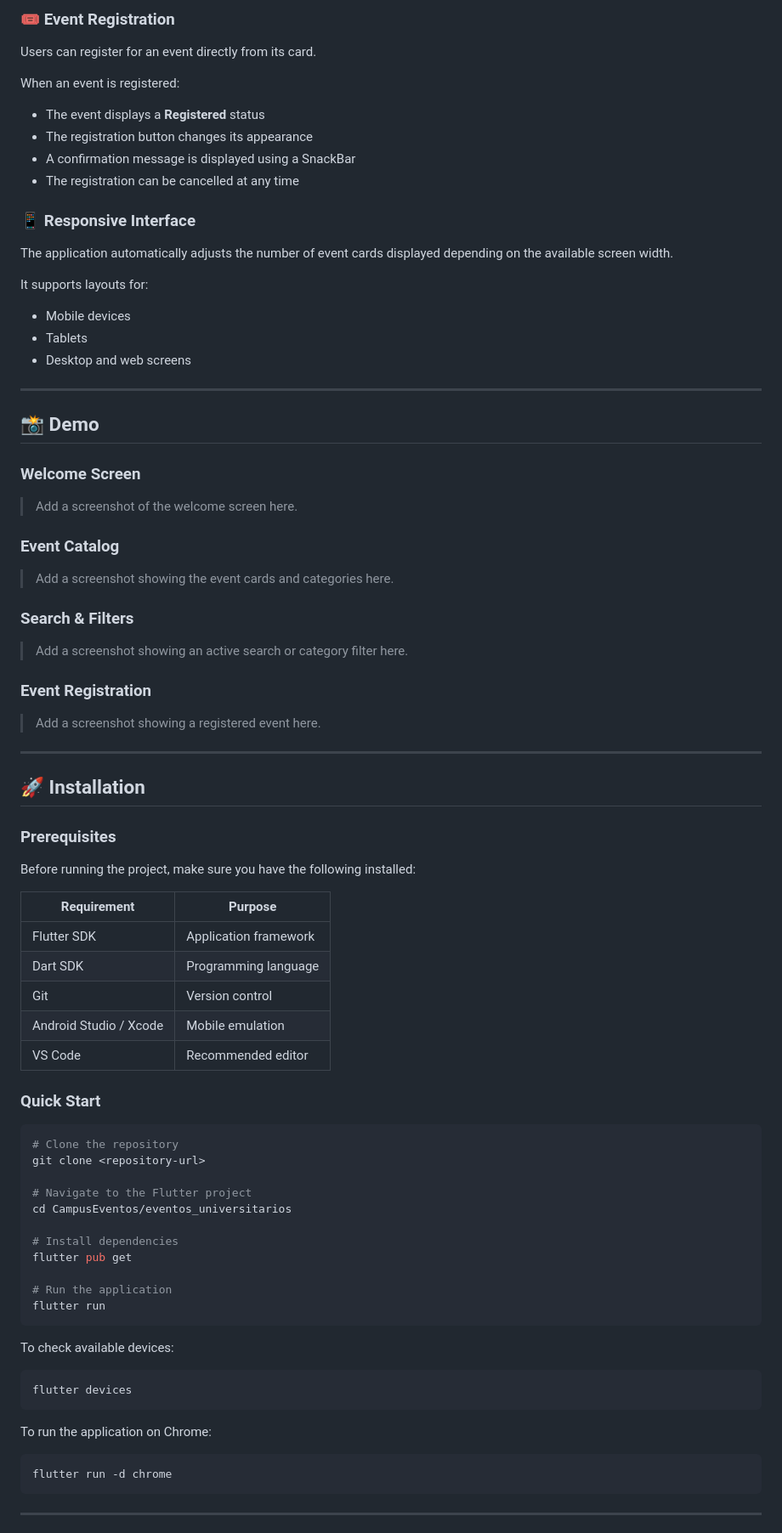
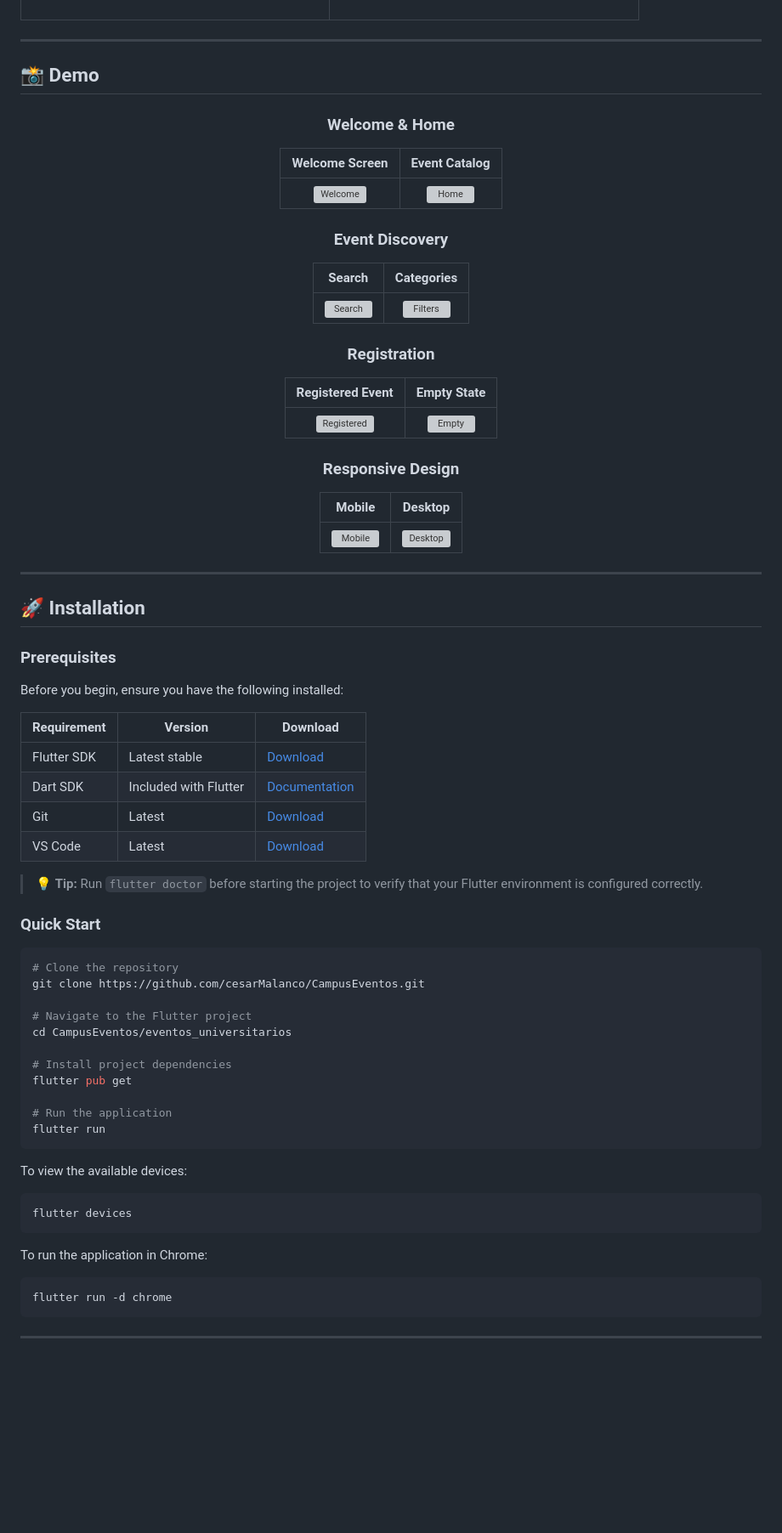
Before and after one commit to cesarMalanco/CampusEventos, a Markdown page: README.md, the part around one of its changes. Shown at 85% size. Rendered like a GitHub page; blank space fills up the shorter version; grey boxes are pictures that could not be loaded.

````diff
--- a/README.md
+++ b/README.md
@@ -46,44 +62,39 @@ Events are organized into:
 
-### 🎟️ Event Registration
-
-Users can register for an event directly from its card.
-
-When an event is registered:
-
-- The event displays a **Registered** status
-- The registration button changes its appearance
-- A confirmation message is displayed using a SnackBar
-- The registration can be cancelled at any time
-
-### 📱 Responsive Interface
-
-The application automatically adjusts the number of event cards displayed depending on the available screen width.
-
-It supports layouts for:
-
-- Mobile devices
-- Tablets
-- Desktop and web screens
+</td>
+</tr>
+</table>
 
 ---
 
 ## 📸 Demo
 
-### Welcome Screen
+<div align="center">
 
-> Add a screenshot of the welcome screen here.
+### Welcome & Home
 
-### Event Catalog
+|               Welcome Screen                |              Event Catalog              |
+| :-----------------------------------------: | :-------------------------------------: |
+| ![Welcome](screenshots/welcome.png)         | ![Home](screenshots/home.png)           |
 
-> Add a screenshot showing the event cards and categories here.
+### Event Discovery
 
-### Search & Filters
+|                  Search                   |                Categories                 |
+| :---------------------------------------: | :---------------------------------------: |
+| ![Search](screenshots/search.png)         | ![Filters](screenshots/filters.png)       |
 
-> Add a screenshot showing an active search or category filter here.
+### Registration
 
-### Event Registration
+|               Registered Event                |              Empty State               |
+| :-------------------------------------------: | :------------------------------------: |
+| ![Registered](screenshots/registered.png)     | ![Empty](screenshots/empty-state.png)  |
 
-> Add a screenshot showing a registered event here.
+### Responsive Design
+
+|                  Mobile                  |                   Desktop                    |
+| :--------------------------------------: | :------------------------------------------: |
+| ![Mobile](screenshots/mobile.png)        | ![Desktop](screenshots/desktop.png)          |
+
+</div>
 
 ---
 
@@ -91,39 +102,40 @@ It supports layouts for:
 
 ### Prerequisites
 
-Before running the project, make sure you have the following installed:
+Before you begin, ensure you have the following installed:
 
-| Requirement | Purpose |
-| --- | --- |
-| Flutter SDK | Application framework |
-| Dart SDK | Programming language |
-| Git | Version control |
-| Android Studio / Xcode | Mobile emulation |
-| VS Code | Recommended editor |
+| Requirement | Version | Download |
+| ------------ | ------- | -------- |
+| Flutter SDK | Latest stable | [Download](https://flutter.dev/docs/get-started/install) |
+| Dart SDK | Included with Flutter | [Documentation](https://dart.dev/) |
+| Git | Latest | [Download](https://git-scm.com/) |
+| VS Code | Latest | [Download](https://code.visualstudio.com/) |
+
+> 💡 **Tip:** Run `flutter doctor` before starting the project to verify that your Flutter environment is configured correctly.
 
 ### Quick Start
 
 ```bash
 # Clone the repository
-git clone <repository-url>
+git clone https://github.com/cesarMalanco/CampusEventos.git
 
 # Navigate to the Flutter project
 cd CampusEventos/eventos_universitarios
 
-# Install dependencies
+# Install project dependencies
 flutter pub get
 
 # Run the application
 flutter run
 ```
 
-To check available devices:
+To view the available devices:
 
 ```bash
 flutter devices
 ```
 
-To run the application on Chrome:
+To run the application in Chrome:
 
 ```bash
 flutter run -d chrome
````
Also changed, not shown: other parts of README.md (+172 -56 lines).
